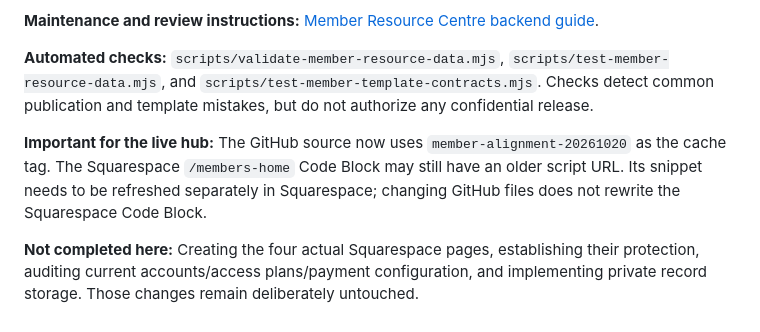
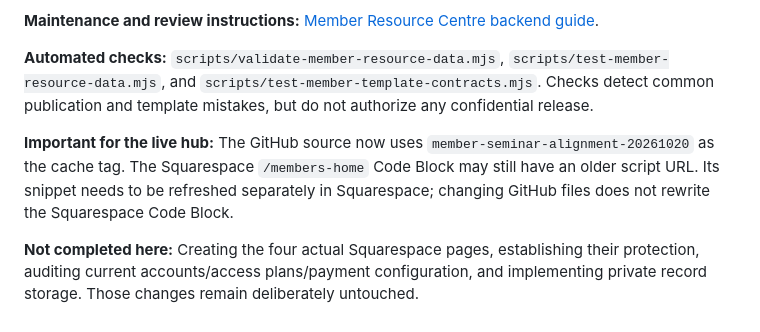
Before and after one commit to Cybertect2023/BIA-Directory, a Markdown page: member-resource-centre-squarespace-setup.md, the part around one of its changes. Rendered like a GitHub page.

Commit message:
Refresh seminar filter preview cache

```diff
--- a/member-resource-centre-squarespace-setup.md
+++ b/member-resource-centre-squarespace-setup.md
@@ -108,6 +108,6 @@ The hub and all four detail templates now share a publishing-aware JSON loader.
 
 **Automated checks:** `scripts/validate-member-resource-data.mjs`, `scripts/test-member-resource-data.mjs`, and `scripts/test-member-template-contracts.mjs`. Checks detect common publication and template mistakes, but do not authorize any confidential release.
 
-**Important for the live hub:** The GitHub source now uses `member-alignment-20261020` as the cache tag. The Squarespace `/members-home` Code Block may still have an older script URL. Its snippet needs to be refreshed separately in Squarespace; changing GitHub files does not rewrite the Squarespace Code Block.
+**Important for the live hub:** The GitHub source now uses `member-seminar-alignment-20261020` as the cache tag. The Squarespace `/members-home` Code Block may still have an older script URL. Its snippet needs to be refreshed separately in Squarespace; changing GitHub files does not rewrite the Squarespace Code Block.
 
 **Not completed here:** Creating the four actual Squarespace pages, establishing their protection, auditing current accounts/access plans/payment configuration, and implementing private record storage. Those changes remain deliberately untouched.
```
Also changed, not shown: other parts of member-resource-centre-squarespace-setup.md (+5 -5 lines).
